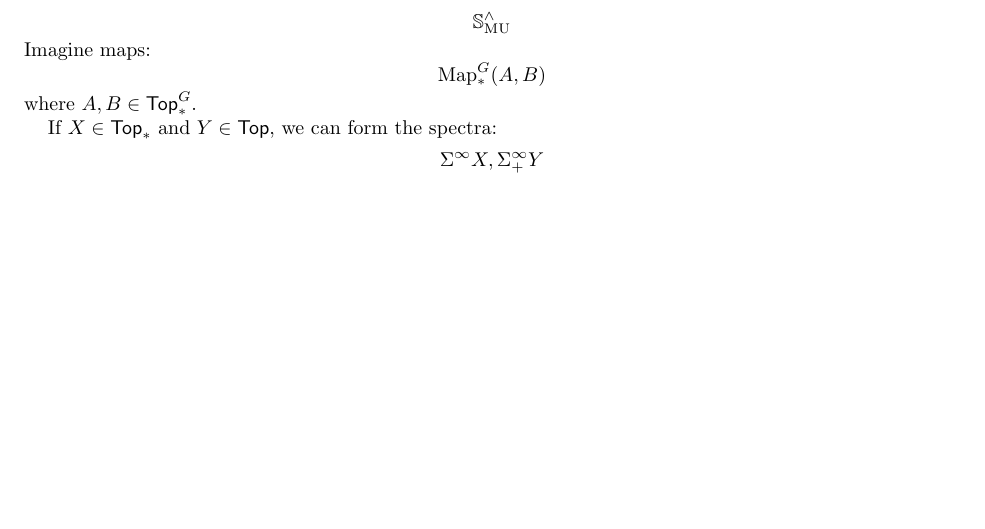
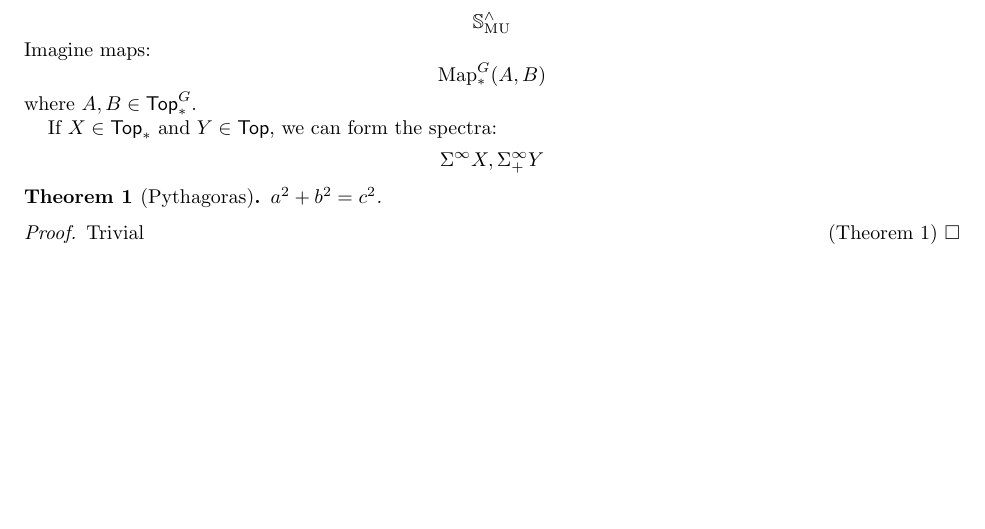
Before and after one commit to howard-beck/LaTeX-template, a LaTeX paper (test.tex, which reads cmds/math.sty, cmds/thm.sty): part of the page, cut so that both start at the same text. Compiled offline with pdfLaTeX.

Commit message:
added back \pt, named QED

```diff
--- a/cmds/math.sty
+++ b/cmds/math.sty
@@ -19,11 +19,11 @@
 
 \def\makecat@pt#1{\expandafter\def\csname#1\endcsname{%
     \@style@cat{#1}%
-    \@ifnextchar*{_}{}%
+    \@ifnextchar*{_{\pt}\expandafter\@gobble}{}%
 }}
 \def\makefunct@pt#1{\expandafter\def\csname#1\endcsname{%
     \@style@funct{#1}%
-    \@ifnextchar*{_}{}%
+    \@ifnextchar*{_{\pt}\expandafter\@gobble}{}%
 }}
 
 % adjoint pair
@@ -234,6 +234,9 @@
 \let\homeo\cong
 \let\homeom\homeo
 
+% point
+\def\pt{*}
+
 % suspension functor
 \let\Susp\Sigma
 % loop functor
--- a/cmds/thm.sty
+++ b/cmds/thm.sty
@@ -1,4 +1,9 @@
 \makeatletter
+\let\@old@qedsymbol\qedsymbol
+\def\qedsymbol{%
+    \ref*{theorem.\thethm} \@old@qedsymbol%
+}
+
 % https://tex.stackexchange.com/questions/201956/how-do-i-make-all-the-theorem-alike-environments-have-an-ending-symbol
 \renewcommand\@endtheorem{%
     \ifthenelse{\equal{\@thmstylenow}{plain}}%
@@ -29,6 +34,9 @@
     \expandafter\def\csname#1\endcsname##1{%
         \expandafter\let\csname @thmstylenow\expandafter\endcsname\csname @#1@thmstyle\endcsname%
         \csname @old@#1\endcsname##1%
+        %
+        \xdef\@currentlabel{(#3 \thethm)}%
+        \label{theorem.\thethm}%
     }%
 }
 \makeatother
@@ -37,7 +45,7 @@
 \newtheorem{lemma}{Lemma}
 \newtheorem{prop}{Proposition}
 \newtheorem{cor}[thm]{Corollary}
-\newtheorem{conj}[thm]{Conjecture}
+\newtheorem{conjecture}[thm]{Conjecture}
 \newtheorem{claim}[thm]{Claim}
 \newtheorem{fact}[thm]{Fact}
 
--- a/test.tex
+++ b/test.tex
@@ -10,4 +10,11 @@ where $ A, B \in \Top*^G $.
 
 If $ X \in \Top_* $ and $ Y \in \Top $, we can form the spectra:
 $$ \Suspinf X, \Suspinf+ Y $$
+
+\begin{thm}[Pythagoras]
+$ a^2 + b^2 = c^2 $.
+\begin{proof}
+Trivial
+\end{proof}
+\end{thm}
 \end{document}
```
Also changed, not shown: test.pdf.
